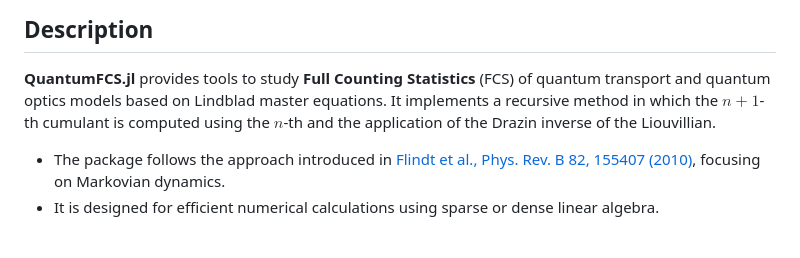
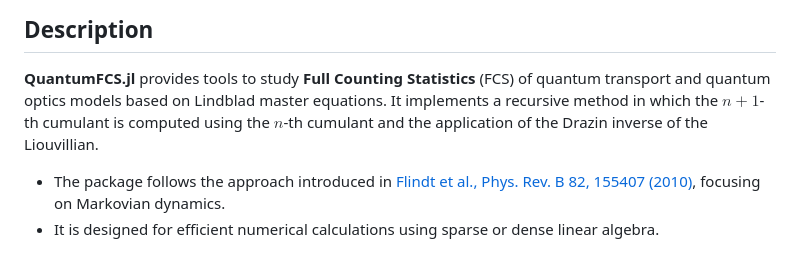
Before and after one commit to marcelojbp/QuantumFCS, a Markdown page: README.md, the part around the change. GitHub-like rendering.

Commit message:
Fix wording in README description

```diff
--- a/README.md
+++ b/README.md
@@ -10,7 +10,7 @@
 ## Description
 
 **QuantumFCS.jl** provides tools to study **Full Counting Statistics** (FCS) of quantum transport and quantum optics models based on Lindblad master equations.
-It implements a recursive method in which the $n+1$-th cumulant is computed using the $n$-th and the application of the Drazin inverse of the Liouvillian.
+It implements a recursive method in which the $n+1$-th cumulant is computed using the $n$-th cumulant and the application of the Drazin inverse of the Liouvillian.
 
 - The package follows the approach introduced in [Flindt et al., Phys. Rev. B 82, 155407 (2010)](https://arxiv.org/abs/1002.4506), focusing on Markovian dynamics.
 - It is designed for efficient numerical calculations using sparse or dense linear algebra.
```
